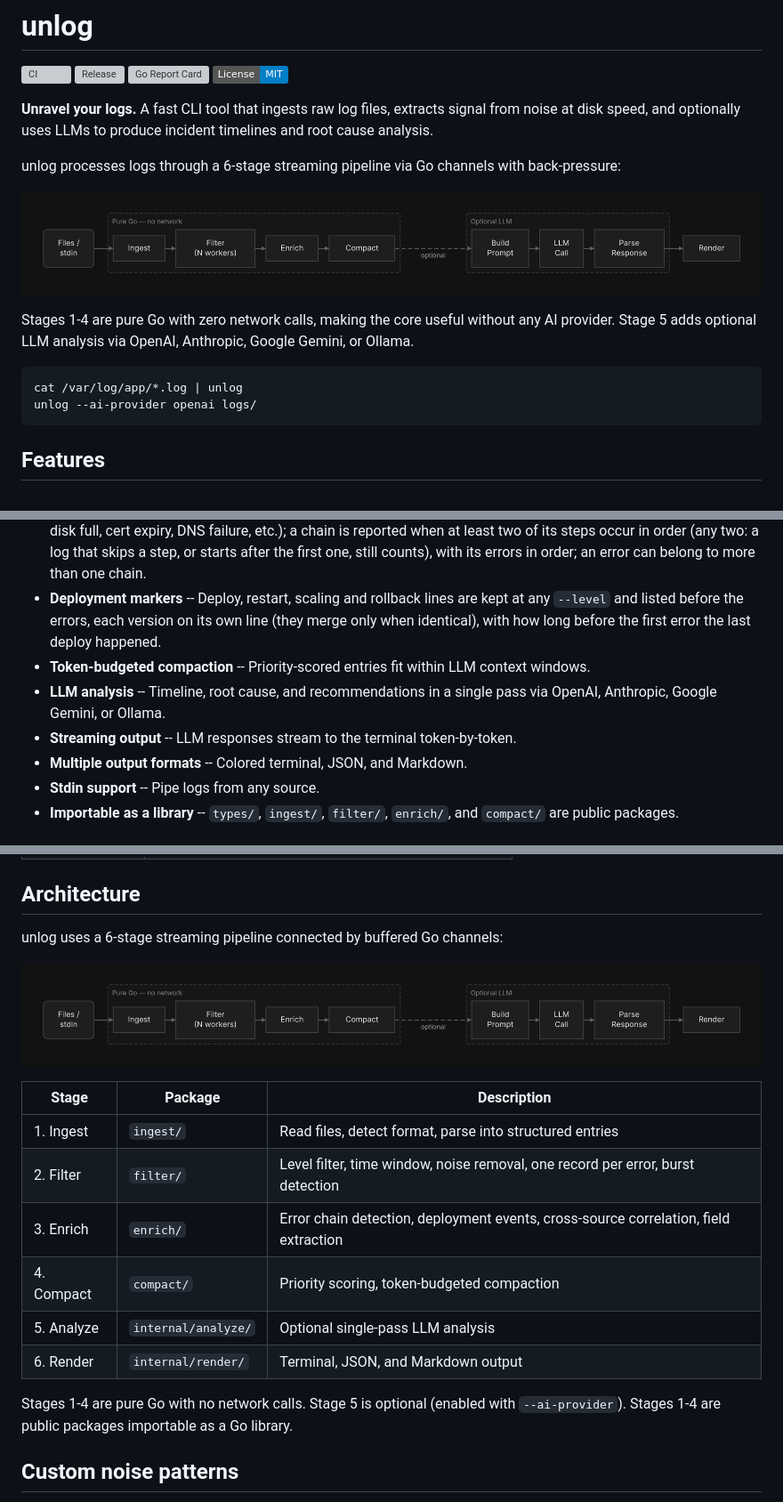
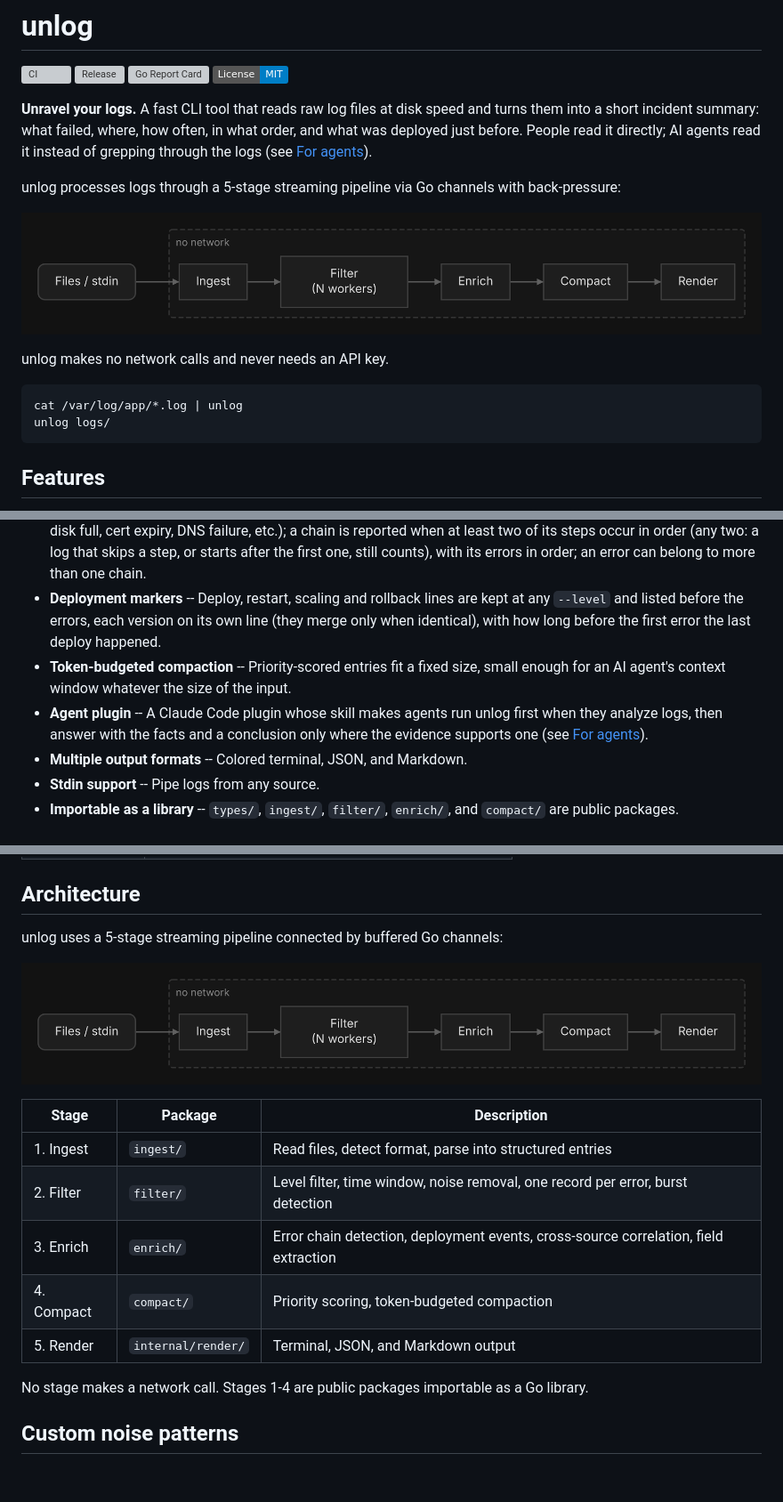
Before and after one commit to oxforge/unlog, a Markdown page: README.md, 3 parts joined by grey strips. Shown at 89% size. Rendered like a GitHub page; pictures changed too: docs/pipeline.png; badges without logos; blank space fills up the shorter version; grey boxes are pictures that could not be loaded.

````diff
--- a/README.md
+++ b/README.md
@@ -5,17 +5,17 @@
 [![Go Report Card](https://goreportcard.com/badge/github.com/oxforge/unlog)](https://goreportcard.com/report/github.com/oxforge/unlog)
 [![License: MIT](https://img.shields.io/badge/License-MIT-blue.svg)](LICENSE)
 
-**Unravel your logs.** A fast CLI tool that ingests raw log files, extracts signal from noise at disk speed, and optionally uses LLMs to produce incident timelines and root cause analysis.
+**Unravel your logs.** A fast CLI tool that reads raw log files at disk speed and turns them into a short incident summary: what failed, where, how often, in what order, and what was deployed just before. People read it directly; AI agents read it instead of grepping through the logs (see [For agents](#for-agents)).
 
-unlog processes logs through a 6-stage streaming pipeline via Go channels with back-pressure:
+unlog processes logs through a 5-stage streaming pipeline via Go channels with back-pressure:
 
 ![Pipeline](docs/pipeline.png)
 
-Stages 1-4 are pure Go with zero network calls, making the core useful without any AI provider. Stage 5 adds optional LLM analysis via OpenAI, Anthropic, Google Gemini, or Ollama.
+unlog makes no network calls and never needs an API key.
 
 ```
 cat /var/log/app/*.log | unlog
-unlog --ai-provider openai logs/
+unlog logs/
 ```
 
 ## Features
@@ -28,9 +28,8 @@ unlog --ai-provider openai logs/
 - **Burst detection** -- Finds stretches where a source or service logged far above its normal rate, counted on real event volume, and lists the errors behind each burst.
 - **Error chain detection** -- 10 built-in patterns (DB exhaustion, OOM cascade, circuit breaker, deployment failure, disk full, cert expiry, DNS failure, etc.); a chain is reported when at least two of its steps occur in order (any two: a log that skips a step, or starts after the first one, still counts), with its errors in order; an error can belong to more than one chain.
 - **Deployment markers** -- Deploy, restart, scaling and rollback lines are kept at any `--level` and listed before the errors, each version on its own line (they merge only when identical), with how long before the first error the last deploy happened.
-- **Token-budgeted compaction** -- Priority-scored entries fit within LLM context windows.
-- **LLM analysis** -- Timeline, root cause, and recommendations in a single pass via OpenAI, Anthropic, Google Gemini, or Ollama.
-- **Streaming output** -- LLM responses stream to the terminal token-by-token.
+- **Token-budgeted compaction** -- Priority-scored entries fit a fixed size, small enough for an AI agent's context window whatever the size of the input.
+- **Agent plugin** -- A Claude Code plugin whose skill makes agents run unlog first when they analyze logs, then answer with the facts and a conclusion only where the evidence supports one (see [For agents](#for-agents)).
 - **Multiple output formats** -- Colored terminal, JSON, and Markdown.
 - **Stdin support** -- Pipe logs from any source.
 - **Importable as a library** -- `types/`, `ingest/`, `filter/`, `enrich/`, and `compact/` are public packages.
@@ -217,7 +181,7 @@ unlog auto-detects the format of each input file by sampling lines and using maj
 
 ## Architecture
 
-unlog uses a 6-stage streaming pipeline connected by buffered Go channels:
+unlog uses a 5-stage streaming pipeline connected by buffered Go channels:
 
 ![Pipeline](docs/pipeline.png)
 
@@ -227,10 +191,9 @@ unlog uses a 6-stage streaming pipeline connected by buffered Go channels:
 | 2. Filter | `filter/` | Level filter, time window, noise removal, one record per error, burst detection |
 | 3. Enrich | `enrich/` | Error chain detection, deployment events, cross-source correlation, field extraction |
 | 4. Compact | `compact/` | Priority scoring, token-budgeted compaction |
-| 5. Analyze | `internal/analyze/` | Optional single-pass LLM analysis |
-| 6. Render | `internal/render/` | Terminal, JSON, and Markdown output |
+| 5. Render | `internal/render/` | Terminal, JSON, and Markdown output |
 
-Stages 1-4 are pure Go with no network calls. Stage 5 is optional (enabled with `--ai-provider`). Stages 1-4 are public packages importable as a Go library.
+No stage makes a network call. Stages 1-4 are public packages importable as a Go library.
 
 ## Custom noise patterns
 
````
Also changed, not shown: other parts of README.md (+7 -46 lines), 1 other file.
